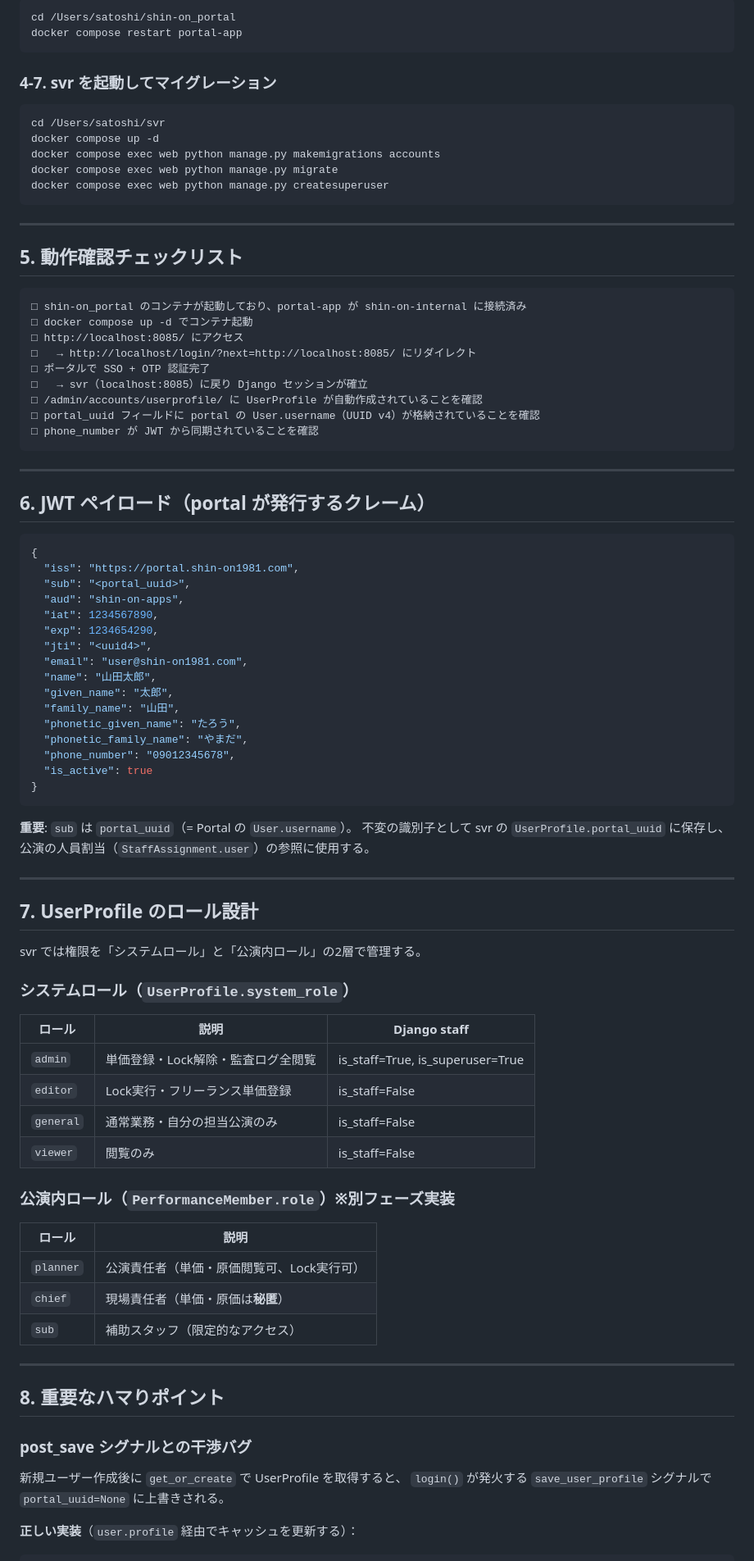
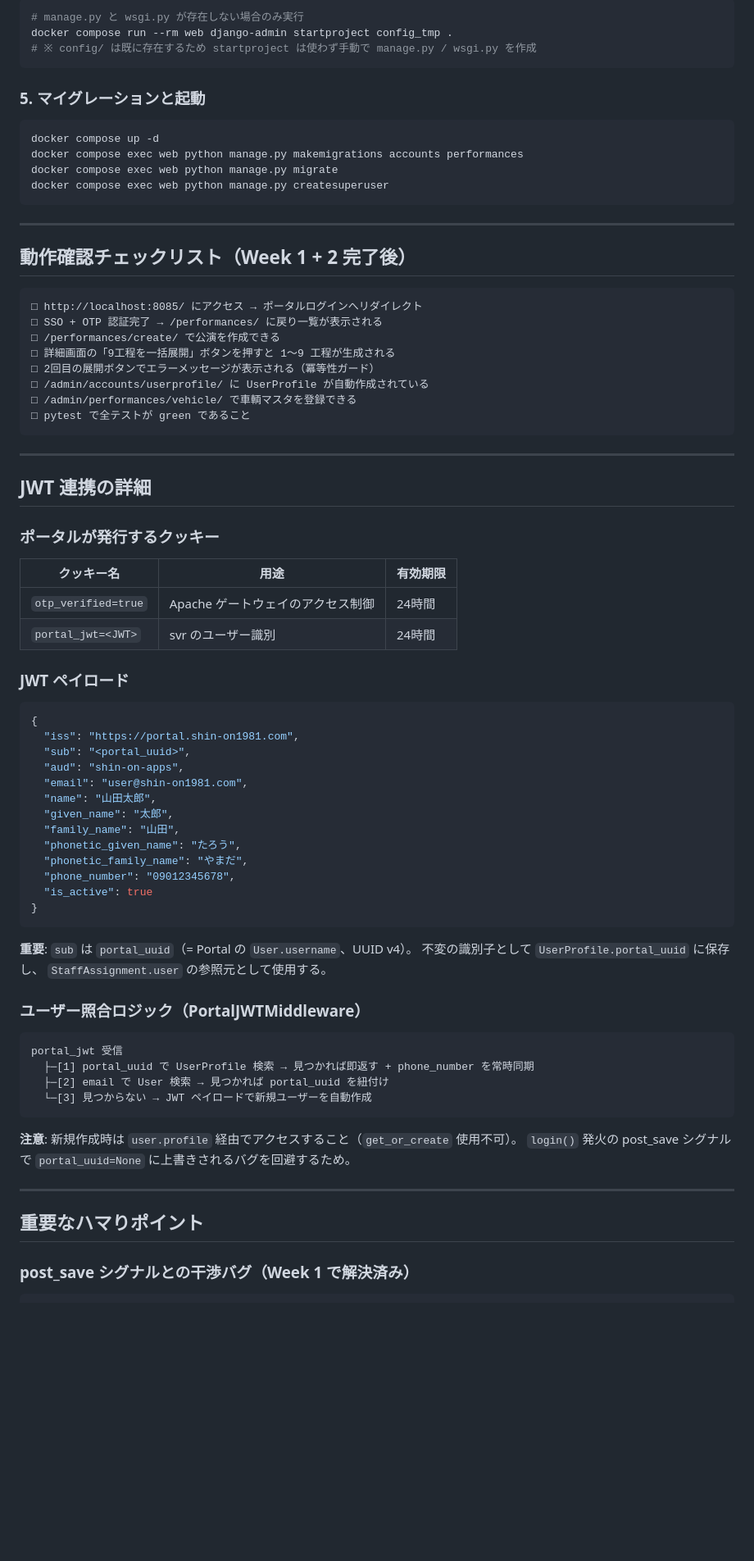
Before and after one commit to satoshi-tateishi/svr, a Markdown page: docs/12_PORTAL_INTEGRATION_GUIDE.md, the part around one of its changes. Shown at 82% size. Rendered like a GitHub page; blank space fills up the shorter version.

````diff
--- a/docs/12_PORTAL_INTEGRATION_GUIDE.md
+++ b/docs/12_PORTAL_INTEGRATION_GUIDE.md
@@ -130,47 +144,52 @@ PORTAL_ALLOWED_REDIRECT_HOSTS=["localhost"]
 
 ```bash
-cd /Users/satoshi/shin-on_portal
-docker compose restart portal-app
+# manage.py と wsgi.py が存在しない場合のみ実行
+docker compose run --rm web django-admin startproject config_tmp .
+# ※ config/ は既に存在するため startproject は使わず手動で manage.py / wsgi.py を作成
 ```
 
-### 4-7. svr を起動してマイグレーション
+### 5. マイグレーションと起動
 
 ```bash
-cd /Users/satoshi/svr
 docker compose up -d
-docker compose exec web python manage.py makemigrations accounts
+docker compose exec web python manage.py makemigrations accounts performances
 docker compose exec web python manage.py migrate
 docker compose exec web python manage.py createsuperuser
 ```
 
 ---
 
-## 5. 動作確認チェックリスト
+## 動作確認チェックリスト（Week 1 + 2 完了後）
 
 ```
-□ shin-on_portal のコンテナが起動しており、portal-app が shin-on-internal に接続済み
-□ docker compose up -d でコンテナ起動
-□ http://localhost:8085/ にアクセス
-□   → http://localhost/login/?next=http://localhost:8085/ にリダイレクト
-□ ポータルで SSO + OTP 認証完了
-□   → svr（localhost:8085）に戻り Django セッションが確立
-□ /admin/accounts/userprofile/ に UserProfile が自動作成されていることを確認
-□ portal_uuid フィールドに portal の User.username（UUID v4）が格納されていることを確認
-□ phone_number が JWT から同期されていることを確認
+□ http://localhost:8085/ にアクセス → ポータルログインへリダイレクト
+□ SSO + OTP 認証完了 → /performances/ に戻り一覧が表示される
+□ /performances/create/ で公演を作成できる
+□ 詳細画面の「9工程を一括展開」ボタンを押すと 1〜9 工程が生成される
+□ 2回目の展開ボタンでエラーメッセージが表示される（冪等性ガード）
+□ /admin/accounts/userprofile/ に UserProfile が自動作成されている
+□ /admin/performances/vehicle/ で車輌マスタを登録できる
+□ pytest で全テストが green であること
 ```
 
 ---
 
-## 6. JWT ペイロード（portal が発行するクレーム）
+## JWT 連携の詳細
+
+### ポータルが発行するクッキー
+
+| クッキー名 | 用途 | 有効期限 |
+|-----------|------|---------|
+| `otp_verified=true` | Apache ゲートウェイのアクセス制御 | 24時間 |
+| `portal_jwt=<JWT>` | svr のユーザー識別 | 24時間 |
+
+### JWT ペイロード
 
 ```json
 {
   "iss": "https://portal.shin-on1981.com",
   "sub": "<portal_uuid>",
   "aud": "shin-on-apps",
-  "iat": 1234567890,
-  "exp": 1234654290,
-  "jti": "<uuid4>",
   "email": "user@shin-on1981.com",
   "name": "山田太郎",
   "given_name": "太郎",
@@ -182,42 +201,26 @@ docker compose exec web python manage.py createsuperuser
 }
 ```
 
-**重要**: `sub` は `portal_uuid`（= Portal の `User.username`）。
-不変の識別子として svr の `UserProfile.portal_uuid` に保存し、
-公演の人員割当（`StaffAssignment.user`）の参照に使用する。
+**重要**: `sub` は `portal_uuid`（= Portal の `User.username`、UUID v4）。
+不変の識別子として `UserProfile.portal_uuid` に保存し、
+`StaffAssignment.user` の参照元として使用する。
+
+### ユーザー照合ロジック（PortalJWTMiddleware）
+
+```
+portal_jwt 受信
+  ├─[1] portal_uuid で UserProfile 検索 → 見つかれば即返す + phone_number を常時同期
+  ├─[2] email で User 検索 → 見つかれば portal_uuid を紐付け
+  └─[3] 見つからない → JWT ペイロードで新規ユーザーを自動作成
+```
+
+**注意**: 新規作成時は `user.profile` 経由でアクセスすること（`get_or_create` 使用不可）。
+`login()` 発火の post_save シグナルで `portal_uuid=None` に上書きされるバグを回避するため。
 
 ---
 
-## 7. UserProfile のロール設計
+## 重要なハマりポイント
 
-svr では権限を「システムロール」と「公演内ロール」の2層で管理する。
-
-### システムロール（`UserProfile.system_role`）
-
-| ロール | 説明 | Django staff |
-|--------|------|-------------|
-| `admin` | 単価登録・Lock解除・監査ログ全閲覧 | is_staff=True, is_superuser=True |
-| `editor` | Lock実行・フリーランス単価登録 | is_staff=False |
-| `general` | 通常業務・自分の担当公演のみ | is_staff=False |
-| `viewer` | 閲覧のみ | is_staff=False |
-
-### 公演内ロール（`PerformanceMember.role`）※別フェーズ実装
-
-| ロール | 説明 |
-|--------|------|
-| `planner` | 公演責任者（単価・原価閲覧可、Lock実行可） |
-| `chief` | 現場責任者（単価・原価は**秘匿**） |
-| `sub` | 補助スタッフ（限定的なアクセス） |
-
----
-
-## 8. 重要なハマりポイント
-
-### post_save シグナルとの干渉バグ
-
-新規ユーザー作成後に `get_or_create` で UserProfile を取得すると、
-`login()` が発火する `save_user_profile` シグナルで `portal_uuid=None` に上書きされる。
-
-**正しい実装**（`user.profile` 経由でキャッシュを更新する）：
+### post_save シグナルとの干渉バグ（Week 1 で解決済み）
 
 ```python
````
Also changed, not shown: other parts of docs/12_PORTAL_INTEGRATION_GUIDE.md (+123 -125 lines).
